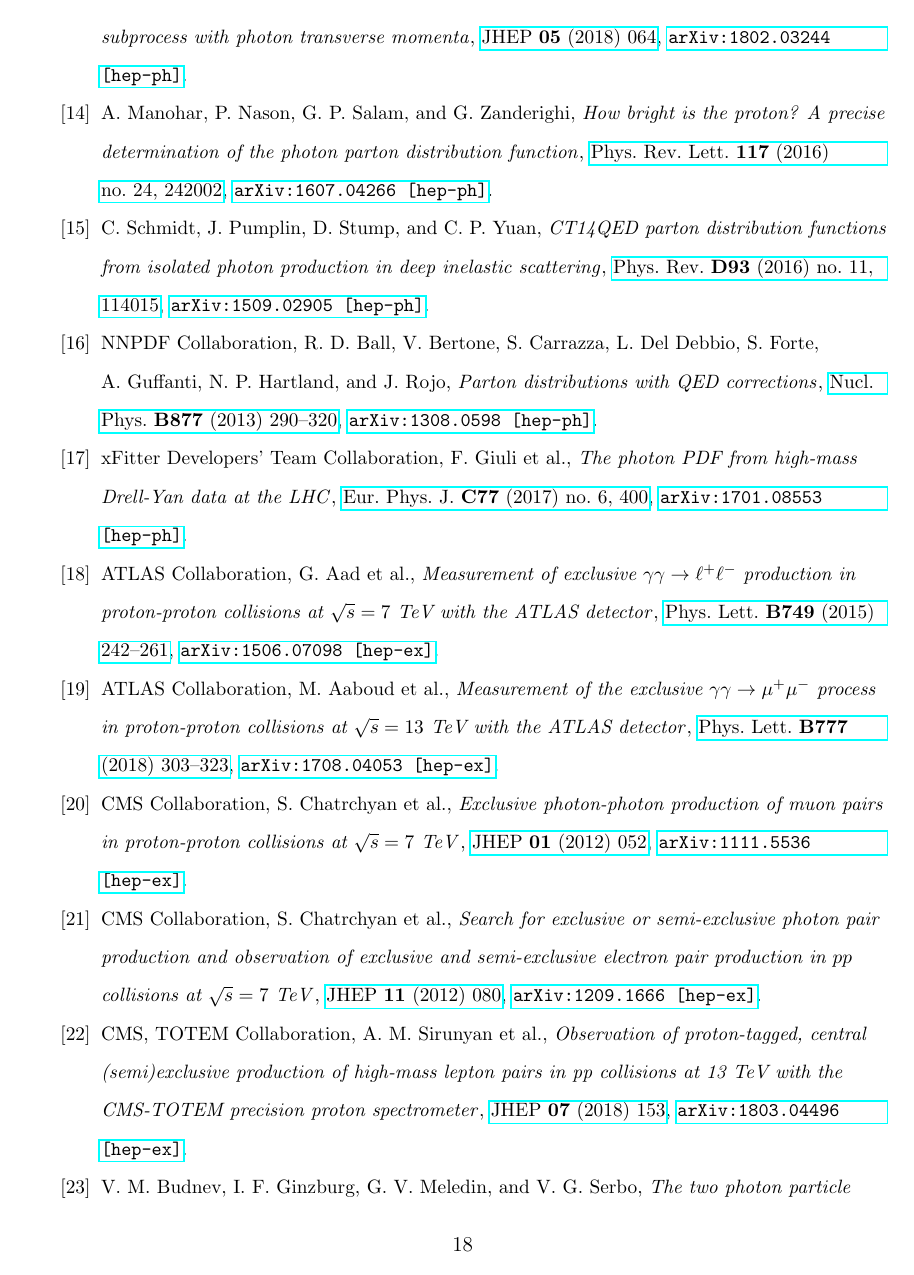
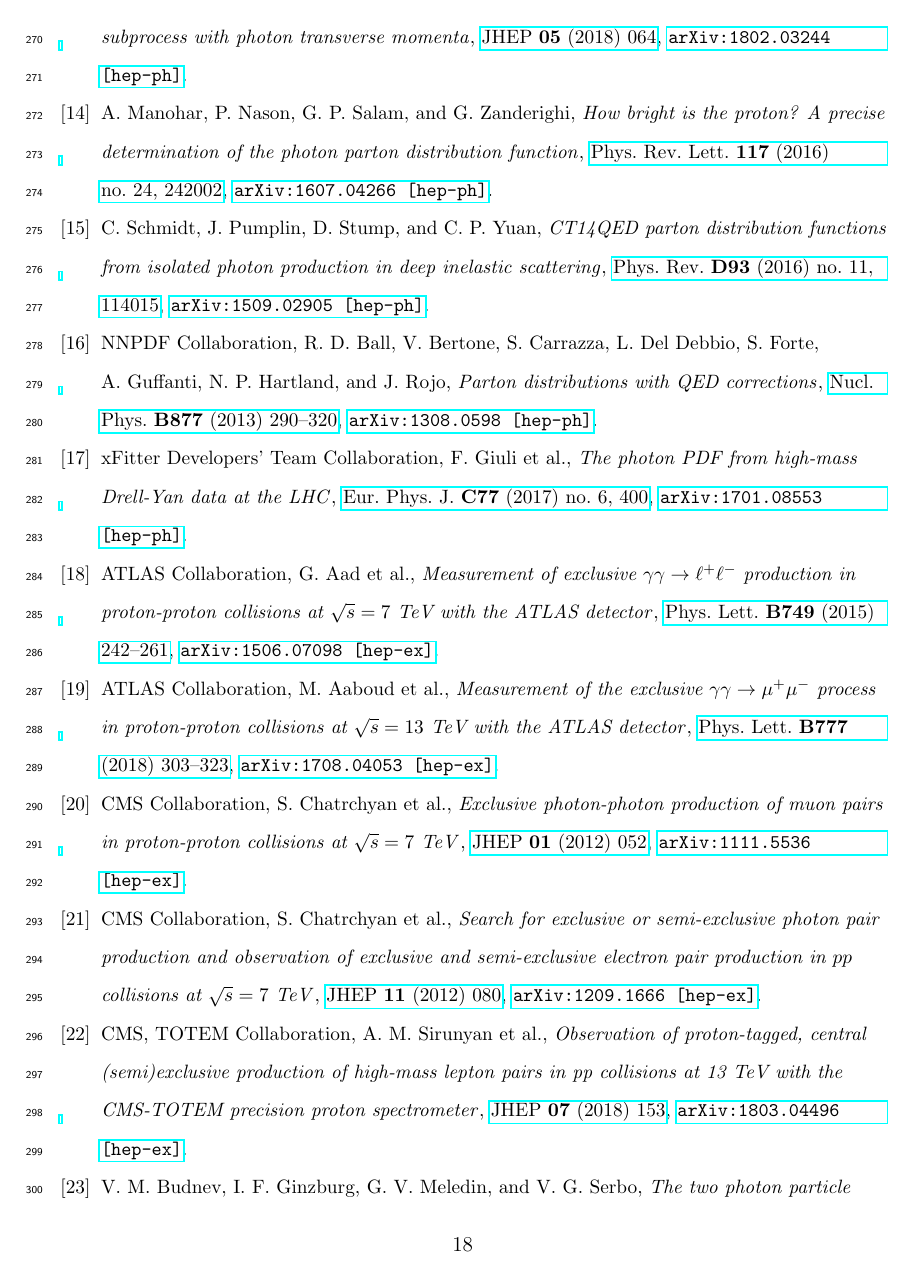
Before and after one commit to mdyndal/pPb, a LaTeX paper (main.tex): page 18 of 20. Compiled offline with pdfLaTeX.

Commit message:
adding line numbers

```diff
--- a/main.tex
+++ b/main.tex
@@ -1,12 +1,12 @@
+
+\RequirePackage{lineno}
 
 \documentclass[preprint,12pt]{revtex4}
-
 
 \usepackage{epsfig}
 \usepackage{amsmath,amssymb,bm}
 \usepackage{hyperref}
 \usepackage{placeins}
-
 
 %\journal{...}
 
@@ -39,6 +39,8 @@
 \newcommand*{\eV}{\ensuremath{\text{e\kern -0.1em V}}}
 
 
+\usepackage{blindtext}
+\linenumbers
 
 \begin{document}
 
```
Also changed, not shown: main.pdf.
